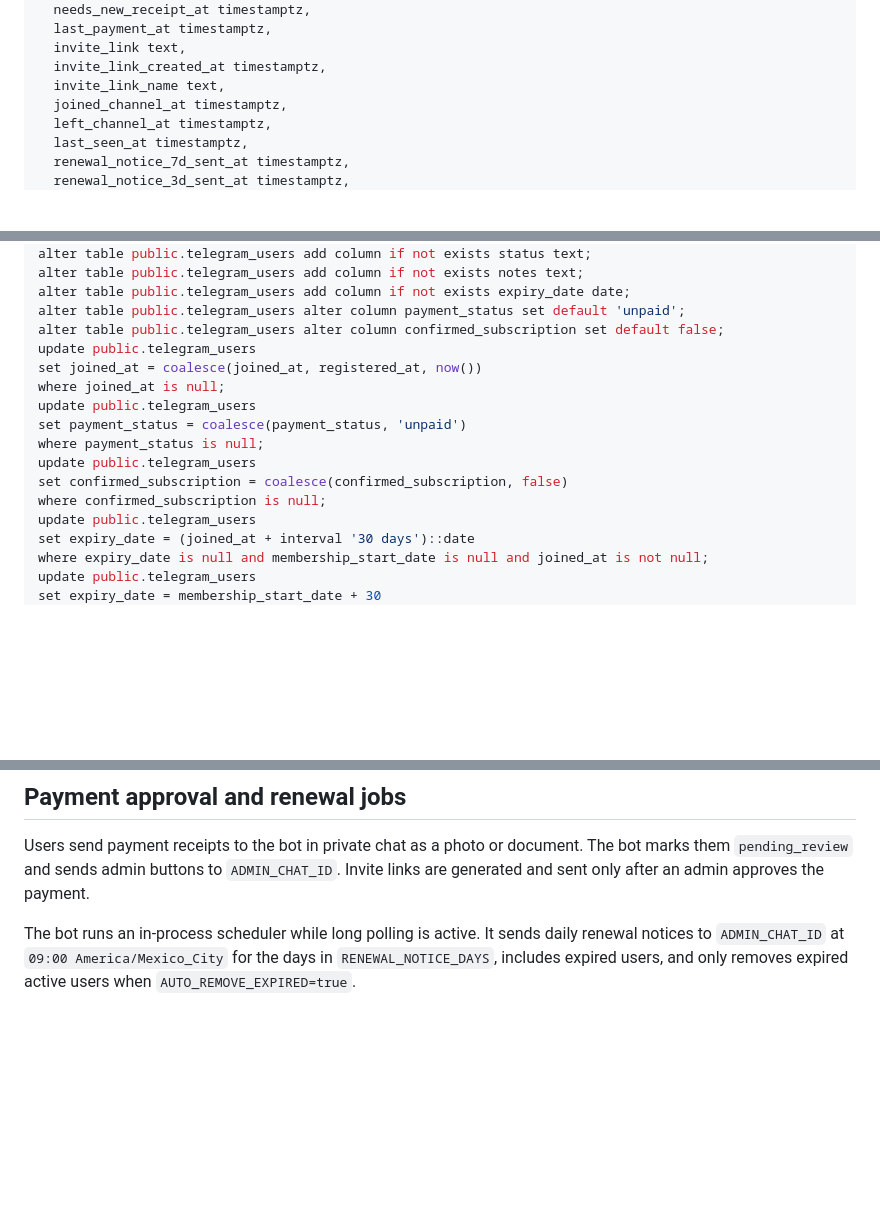
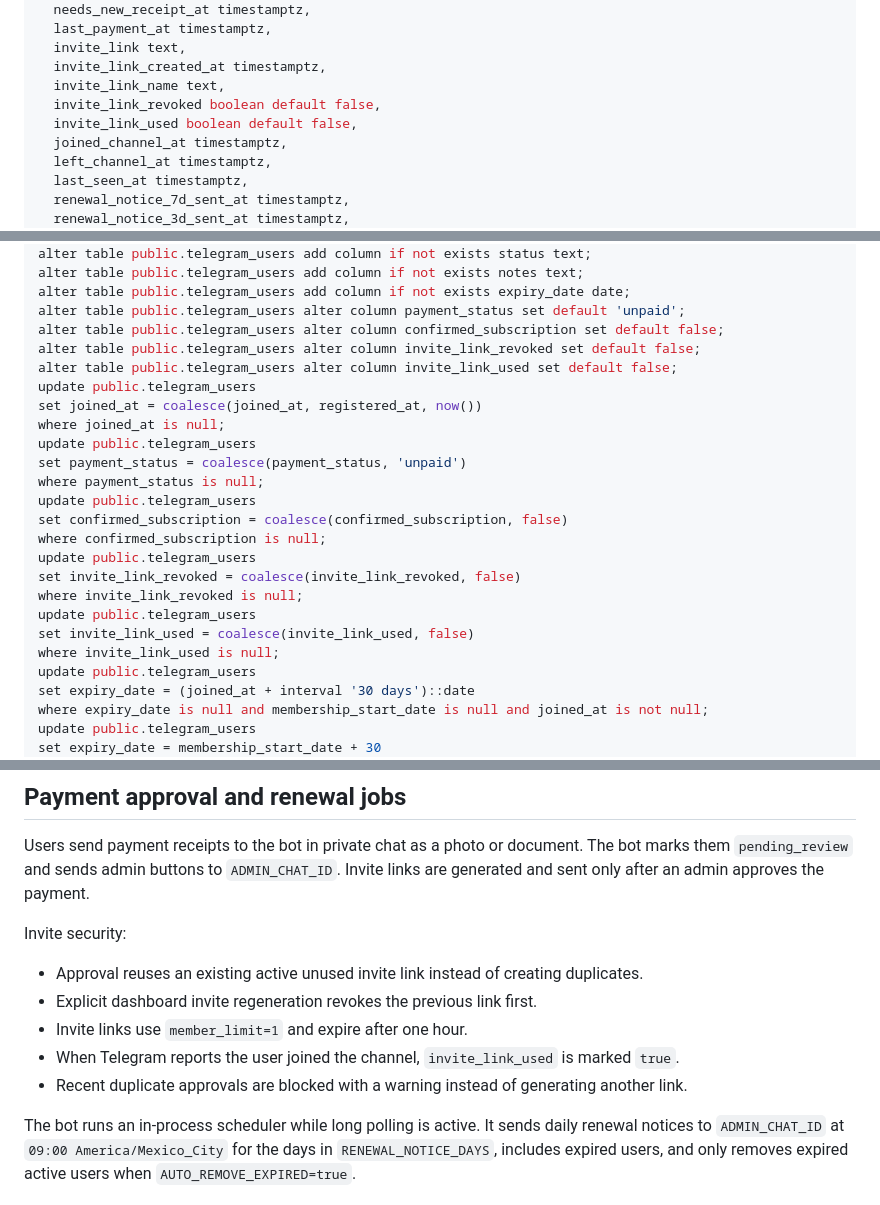
Before and after one commit to valymayka-stack/telegram-renewal-bot, a Markdown page: README.md, 3 parts joined by grey strips. Drawn GitHub-style; blank space fills up the shorter version.

```diff
--- a/README.md
+++ b/README.md
@@ -42,6 +42,8 @@ create table if not exists telegram_users (
   invite_link text,
   invite_link_created_at timestamptz,
   invite_link_name text,
+  invite_link_revoked boolean default false,
+  invite_link_used boolean default false,
   joined_channel_at timestamptz,
   left_channel_at timestamptz,
   last_seen_at timestamptz,
@@ -97,6 +101,8 @@ alter table public.telegram_users add column if not exists notes text;
 alter table public.telegram_users add column if not exists expiry_date date;
 alter table public.telegram_users alter column payment_status set default 'unpaid';
 alter table public.telegram_users alter column confirmed_subscription set default false;
+alter table public.telegram_users alter column invite_link_revoked set default false;
+alter table public.telegram_users alter column invite_link_used set default false;
 update public.telegram_users
 set joined_at = coalesce(joined_at, registered_at, now())
 where joined_at is null;
@@ -106,6 +112,12 @@ where payment_status is null;
 update public.telegram_users
 set confirmed_subscription = coalesce(confirmed_subscription, false)
 where confirmed_subscription is null;
+update public.telegram_users
+set invite_link_revoked = coalesce(invite_link_revoked, false)
+where invite_link_revoked is null;
+update public.telegram_users
+set invite_link_used = coalesce(invite_link_used, false)
+where invite_link_used is null;
 update public.telegram_users
 set expiry_date = (joined_at + interval '30 days')::date
 where expiry_date is null and membership_start_date is null and joined_at is not null;
@@ -241,6 +253,14 @@ The dashboard stores signed session cookies and does not expose the Supabase ser
 
 Users send payment receipts to the bot in private chat as a photo or document. The bot marks them `pending_review` and sends admin buttons to `ADMIN_CHAT_ID`. Invite links are generated and sent only after an admin approves the payment.
 
+Invite security:
+
+- Approval reuses an existing active unused invite link instead of creating duplicates.
+- Explicit dashboard invite regeneration revokes the previous link first.
+- Invite links use `member_limit=1` and expire after one hour.
+- When Telegram reports the user joined the channel, `invite_link_used` is marked `true`.
+- Recent duplicate approvals are blocked with a warning instead of generating another link.
+
 The bot runs an in-process scheduler while long polling is active. It sends daily renewal notices to `ADMIN_CHAT_ID` at `09:00 America/Mexico_City` for the days in `RENEWAL_NOTICE_DAYS`, includes expired users, and only removes expired active users when `AUTO_REMOVE_EXPIRED=true`.
 
 ## Testing checklist
```
Also changed, not shown: other parts of README.md (+2 -0 lines).
